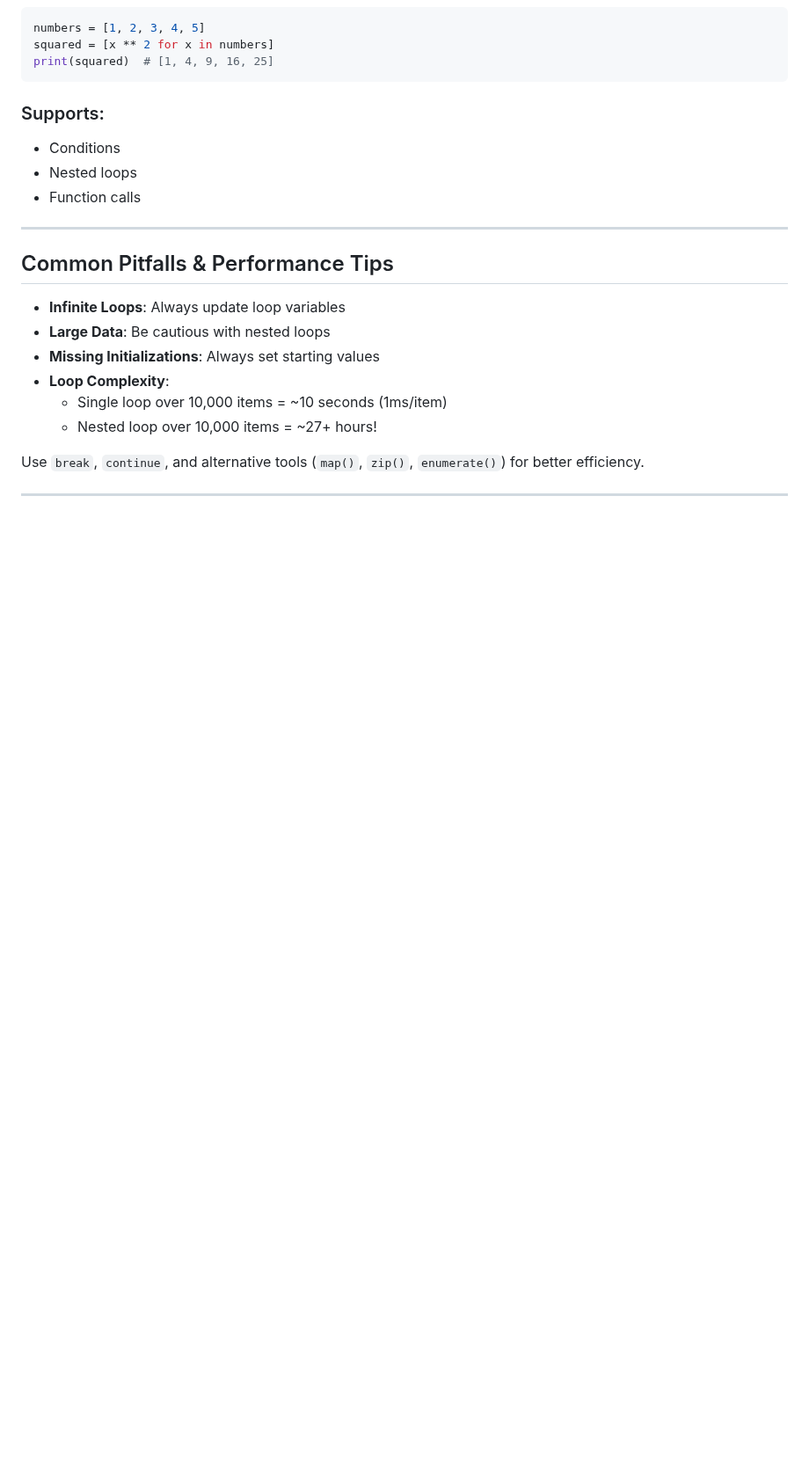
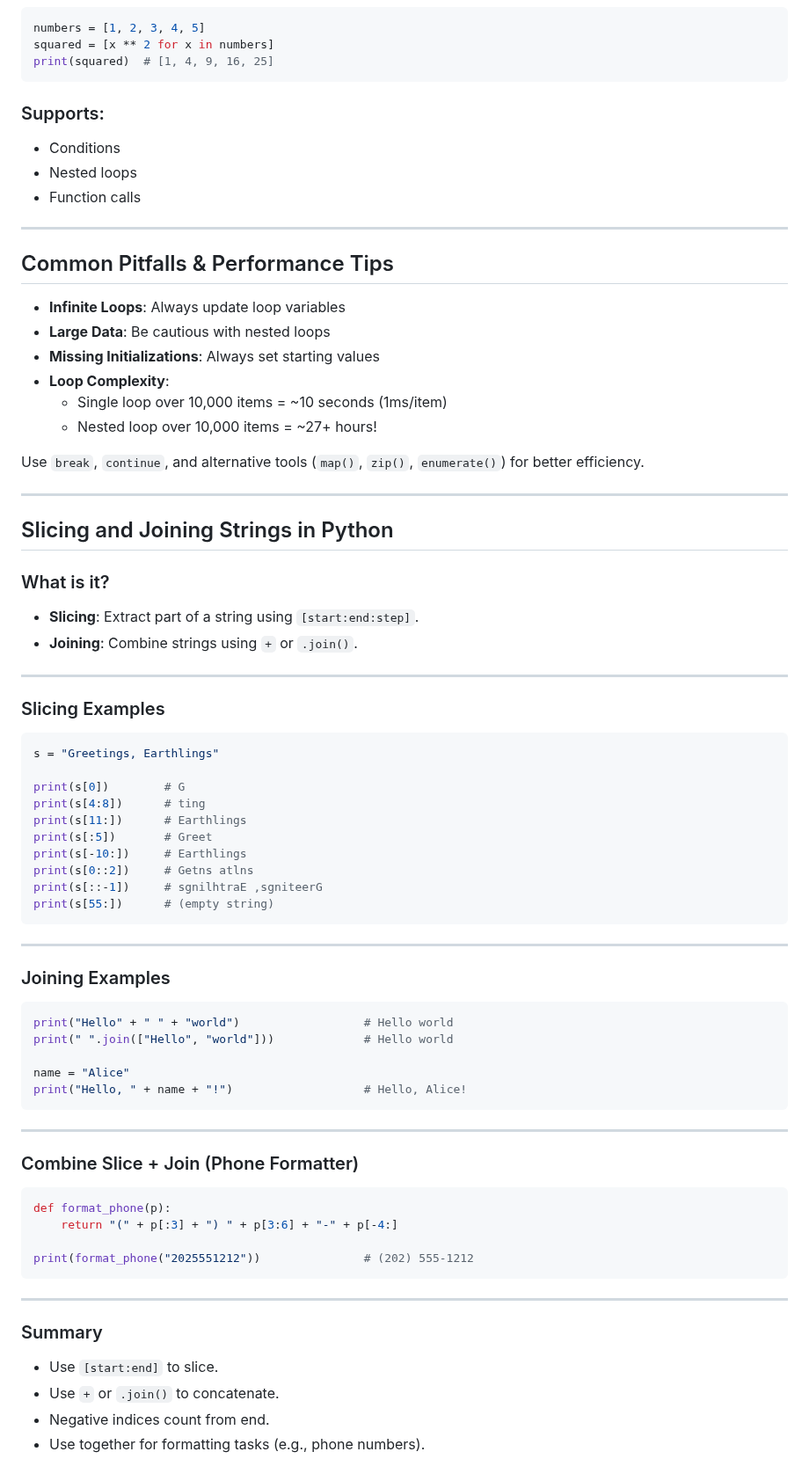
Before and after one commit to aminbiography/Google-IT-Automation-with-Python-Professional-Certificate, a Markdown page: Course - 1 - Crash Course on Python/Module - 3 README.md, the part around the change. Shown at 88% size. GitHub-like rendering; blank space fills up the shorter version.

````diff
--- a/Course - 1 - Crash Course on Python/Module - 3 README.md
+++ b/Course - 1 - Crash Course on Python/Module - 3 README.md
@@ -245,3 +245,54 @@ print(squared)  # [1, 4, 9, 16, 25]
 Use `break`, `continue`, and alternative tools (`map()`, `zip()`, `enumerate()`) for better efficiency.
 
 ---
+
+## Slicing and Joining Strings in Python
+
+### What is it?
+- **Slicing**: Extract part of a string using `[start:end:step]`.
+- **Joining**: Combine strings using `+` or `.join()`.
+
+---
+
+### Slicing Examples
+```python
+s = "Greetings, Earthlings"
+
+print(s[0])        # G
+print(s[4:8])      # ting
+print(s[11:])      # Earthlings
+print(s[:5])       # Greet
+print(s[-10:])     # Earthlings
+print(s[0::2])     # Getns atlns
+print(s[::-1])     # sgnilhtraE ,sgniteerG
+print(s[55:])      # (empty string)
+```
+
+---
+
+### Joining Examples
+```python
+print("Hello" + " " + "world")                  # Hello world
+print(" ".join(["Hello", "world"]))             # Hello world
+
+name = "Alice"
+print("Hello, " + name + "!")                   # Hello, Alice!
+```
+
+---
+
+### Combine Slice + Join (Phone Formatter)
+```python
+def format_phone(p):
+    return "(" + p[:3] + ") " + p[3:6] + "-" + p[-4:]
+
+print(format_phone("2025551212"))               # (202) 555-1212
+```
+
+---
+
+### Summary
+- Use `[start:end]` to slice.
+- Use `+` or `.join()` to concatenate.
+- Negative indices count from end.
+- Use together for formatting tasks (e.g., phone numbers).
````
